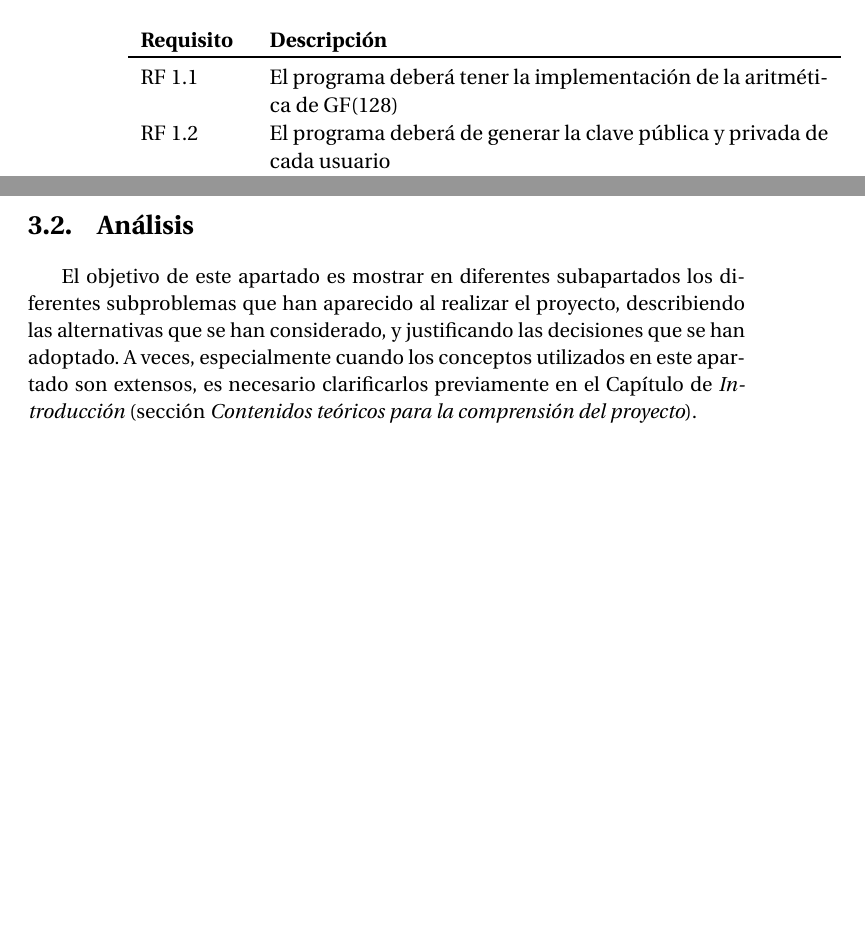
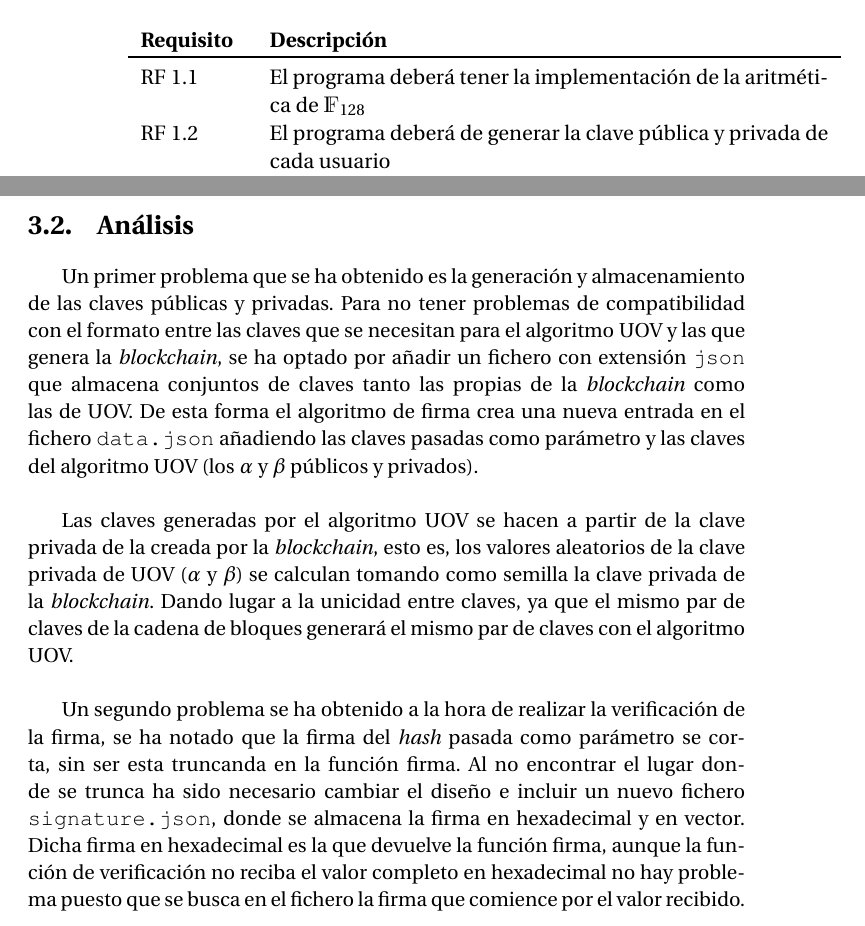
Before and after one commit to mvictoria1997/TFG, a LaTeX thesis (Memoria/proyecto.tex, which reads Memoria/capitulos/03_Analisis.tex): two parts of pages 54 and 57 of 99, joined at a grey line, cut so that both start at the same text, the shorter picture padded with empty space. Compiled offline with pdfLaTeX.

Commit message:
Mem:Fin análisis

```diff
--- a/Memoria/capitulos/03_Analisis.tex
+++ b/Memoria/capitulos/03_Analisis.tex
@@ -19,7 +19,7 @@ La especificación de los requisitos funcionales se ha dividido en varios aparta
 	\begin{tabular}{p{0.14\linewidth} p{0.75\linewidth}}
 		\textbf{Requisito} & \textbf{Descripción} \\
 		\toprule
-		RF 1.1 & El programa deberá tener la implementación de la aritmética de $\GF(128)$\\[0.5ex]
+		RF 1.1 & El programa deberá tener la implementación de la aritmética de $\mathds{F}_{128}$\\[0.5ex]
 		RF 1.2 & El programa deberá de generar la clave pública y privada de cada usuario\\[0.5ex]
 		RF 1.3 & El programa deberá de firmar correctamente cada \textit{hash}, ya sea de un bloque o una transacción\\[0.5ex]
 		RF 1.4 & El programa deberá de realizar correctamente la verificación de un \textit{hash} con una firma\\[0.5ex]
@@ -150,4 +150,10 @@ En los requisitos no funcionales podemos encontrar dos bloques, los referentes a
 \section{Análisis}
 \label{sec:analisis-analisis}
 
-El objetivo de este apartado es mostrar en diferentes subapartados los diferentes subproblemas que han aparecido al realizar el proyecto, describiendo las alternativas que se han considerado, y justificando las decisiones que se han adoptado. A veces, especialmente cuando los conceptos utilizados en este apartado son extensos, es necesario clarificarlos previamente en el Capítulo de \textit{Introducción} (sección \textit{Contenidos teóricos para la comprensión del proyecto}).
+%El objetivo de este apartado es mostrar en diferentes subapartados los diferentes subproblemas que han aparecido al realizar el proyecto, describiendo las alternativas que se han considerado, y justificando las decisiones que se han adoptado. A veces, especialmente cuando los conceptos utilizados en este apartado son extensos, es necesario clarificarlos previamente en el Capítulo de \textit{Introducción} (sección \textit{Contenidos teóricos para la comprensión del proyecto}).
+
+Un primer problema que se ha obtenido es la generación y almacenamiento de las claves públicas y privadas. Para no tener problemas de compatibilidad con el formato entre las claves que se necesitan para el algoritmo UOV y las que genera la \textit{blockchain}, se ha optado por añadir un fichero con extensión \texttt{json} que almacena conjuntos de claves tanto las propias de la \textit{blockchain} como las de UOV. De esta forma el algoritmo de firma crea una nueva entrada en el fichero \texttt{data.json} añadiendo las claves pasadas como parámetro y las claves del algoritmo UOV (los $\alpha$ y $\beta$ públicos y privados).\\
+
+Las claves generadas por el algoritmo UOV se hacen a partir de la clave privada de la creada por la \textit{blockchain}, esto es, los valores aleatorios de la clave privada de UOV ($\alpha$ y $\beta$) se calculan tomando como semilla la clave privada de la \textit{blockchain}. Dando lugar a la unicidad entre claves, ya que el mismo par de claves de la cadena de bloques generará el mismo par de claves con el algoritmo UOV.\\
+
+Un segundo problema se ha obtenido a la hora de realizar la verificación de la firma, se ha notado que la firma del \textit{hash} pasada como parámetro se corta, sin ser esta truncanda en la función firma. Al no encontrar el lugar donde se trunca ha sido necesario cambiar el diseño e incluir un nuevo fichero \texttt{signature.json}, donde se almacena la firma en hexadecimal y en vector. Dicha firma en hexadecimal es la que devuelve la función firma, aunque la función de verificación no reciba el valor completo en hexadecimal no hay problema puesto que se busca en el fichero la firma que comience por el valor recibido. %No unicidad
```
Also changed, not shown: Memoria/proyecto.bbl, Memoria/proyecto.gls (deleted), Memoria/proyecto.pdf, Memoria/capitulos/03_Analisis.tex (2 more changed lines), 7 other files.
